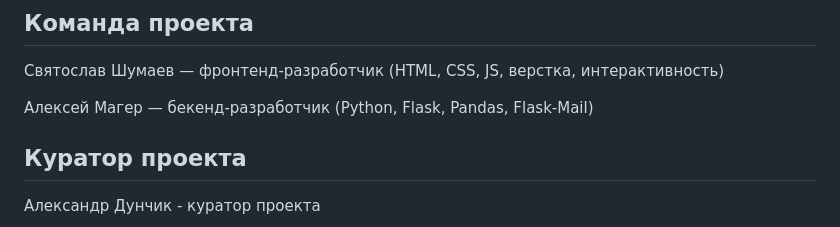
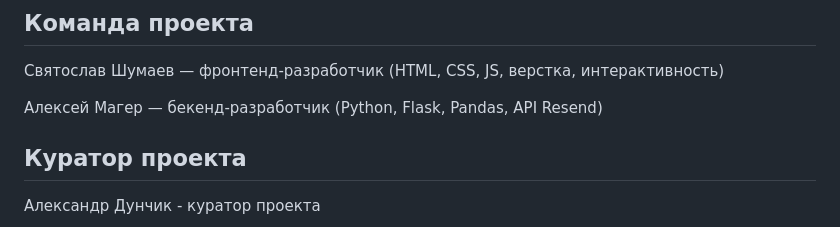
Before and after one commit to doratiy/Sneaker-Store, a Markdown page: README.md, the part around the change. Drawn GitHub-style.

```diff
--- a/README.md
+++ b/README.md
@@ -124,7 +124,7 @@ FAQ свёрнут в аккордеон для экономии места.
 
 Святослав Шумаев — фронтенд-разработчик (HTML, CSS, JS, верстка, интерактивность)
 
-Алексей Магер — бекенд-разработчик (Python, Flask, Pandas, Flask-Mail)
+Алексей Магер — бекенд-разработчик (Python, Flask, Pandas, API Resend)
 
 ## Куратор проекта
 
```
